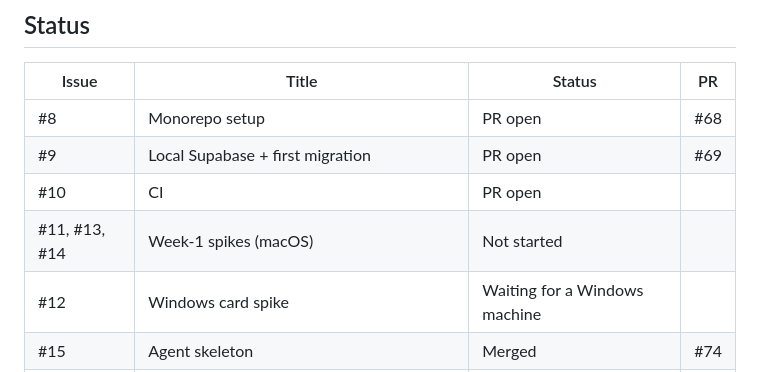
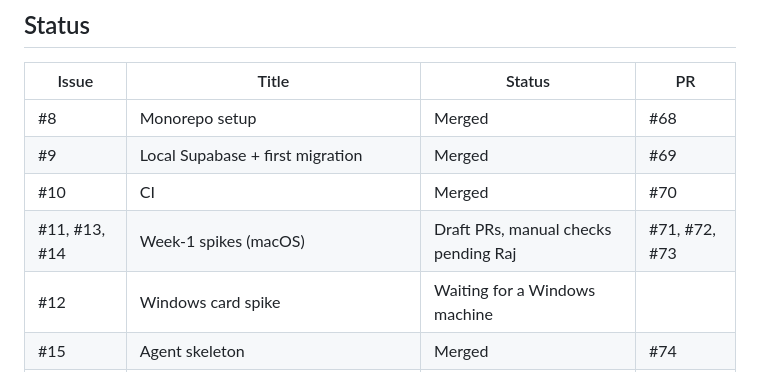
Before and after one commit to rajgaur98/ai_proctor, a Markdown page: docs/progress.md, the part around the change. GitHub-like rendering.

Commit message:
Mark M0 issues merged in progress.md
Co-Authored-By: Claude <noreply@anthropic.com>

```diff
--- a/docs/progress.md
+++ b/docs/progress.md
@@ -16,10 +16,10 @@ Milestone order, with the week-1 spikes early because they decide how the agent
 
 | Issue | Title | Status | PR |
 |---|---|---|---|
-| #8 | Monorepo setup | PR open | #68 |
-| #9 | Local Supabase + first migration | PR open | #69 |
-| #10 | CI | PR open | |
-| #11, #13, #14 | Week-1 spikes (macOS) | Not started | |
+| #8 | Monorepo setup | Merged | #68 |
+| #9 | Local Supabase + first migration | Merged | #69 |
+| #10 | CI | Merged | #70 |
+| #11, #13, #14 | Week-1 spikes (macOS) | Draft PRs, manual checks pending Raj | #71, #72, #73 |
 | #12 | Windows card spike | Waiting for a Windows machine | |
 | #15 | Agent skeleton | Merged | #74 |
 | #17 | Device registration, revocation, deactivation (backend) | PR open | #75 |
```
